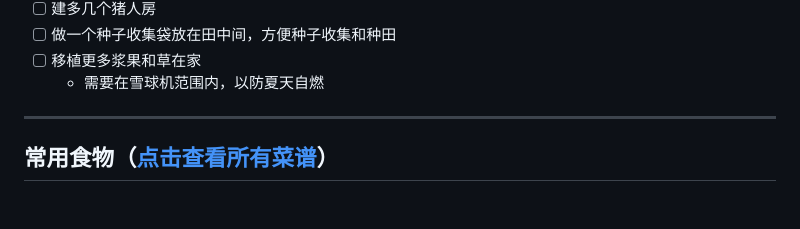
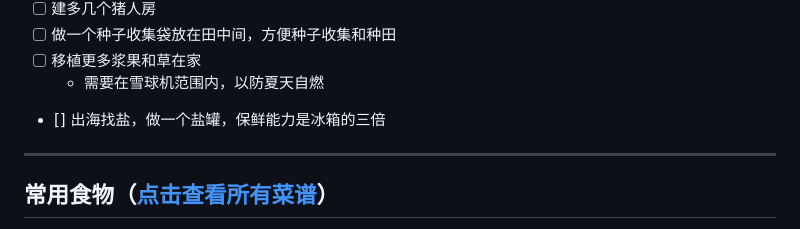
Before and after one commit to tigeryzx/MY_LIST, a Markdown page: ds_page/ds_qa.md, the part around the change. Drawn GitHub-style; blank space fills up the shorter version.

```diff
--- a/ds_page/ds_qa.md
+++ b/ds_page/ds_qa.md
@@ -16,6 +16,7 @@
 - [ ] 做一个种子收集袋放在田中间，方便种子收集和种田
 - [ ] 移植更多浆果和草在家
   * 需要在雪球机范围内，以防夏天自燃
+- [] 出海找盐，做一个盐罐，保鲜能力是冰箱的三倍
 
 ---
 
```
